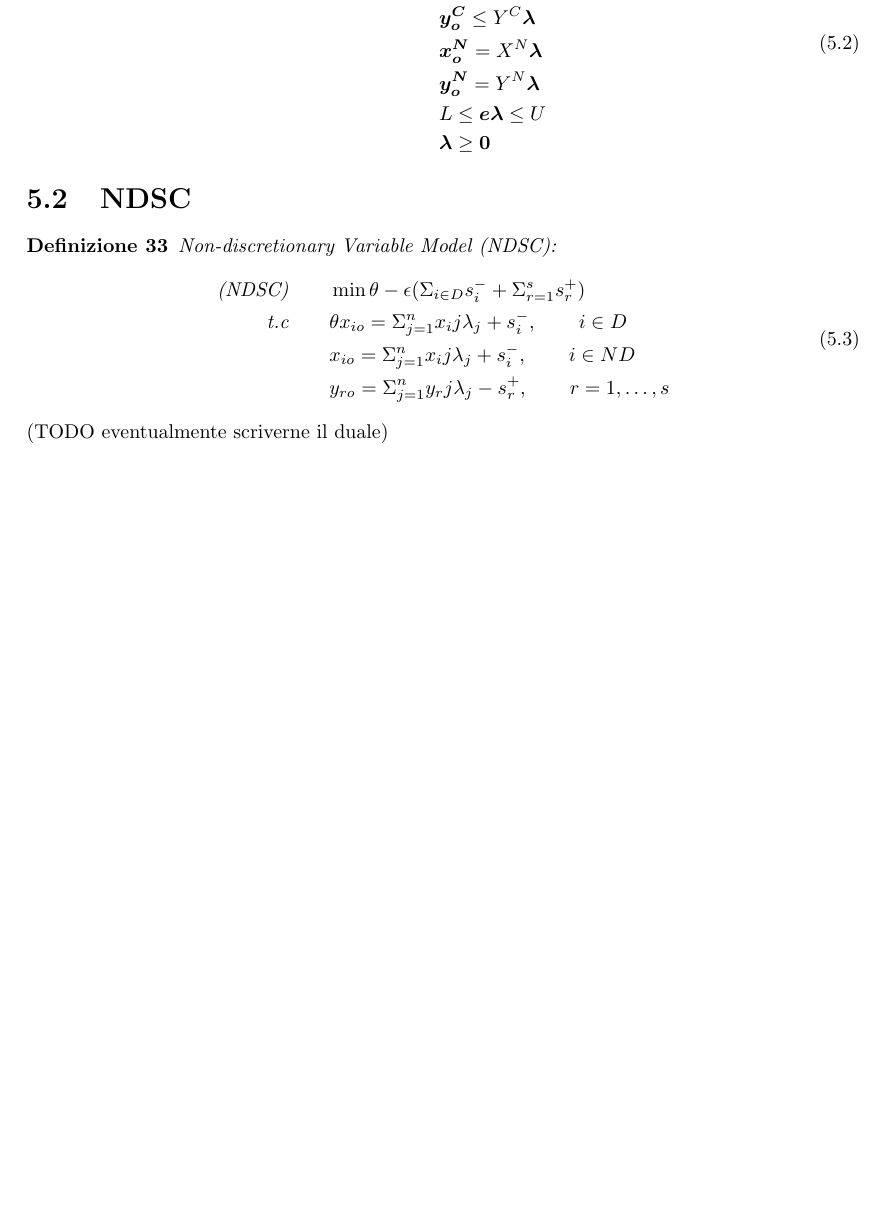
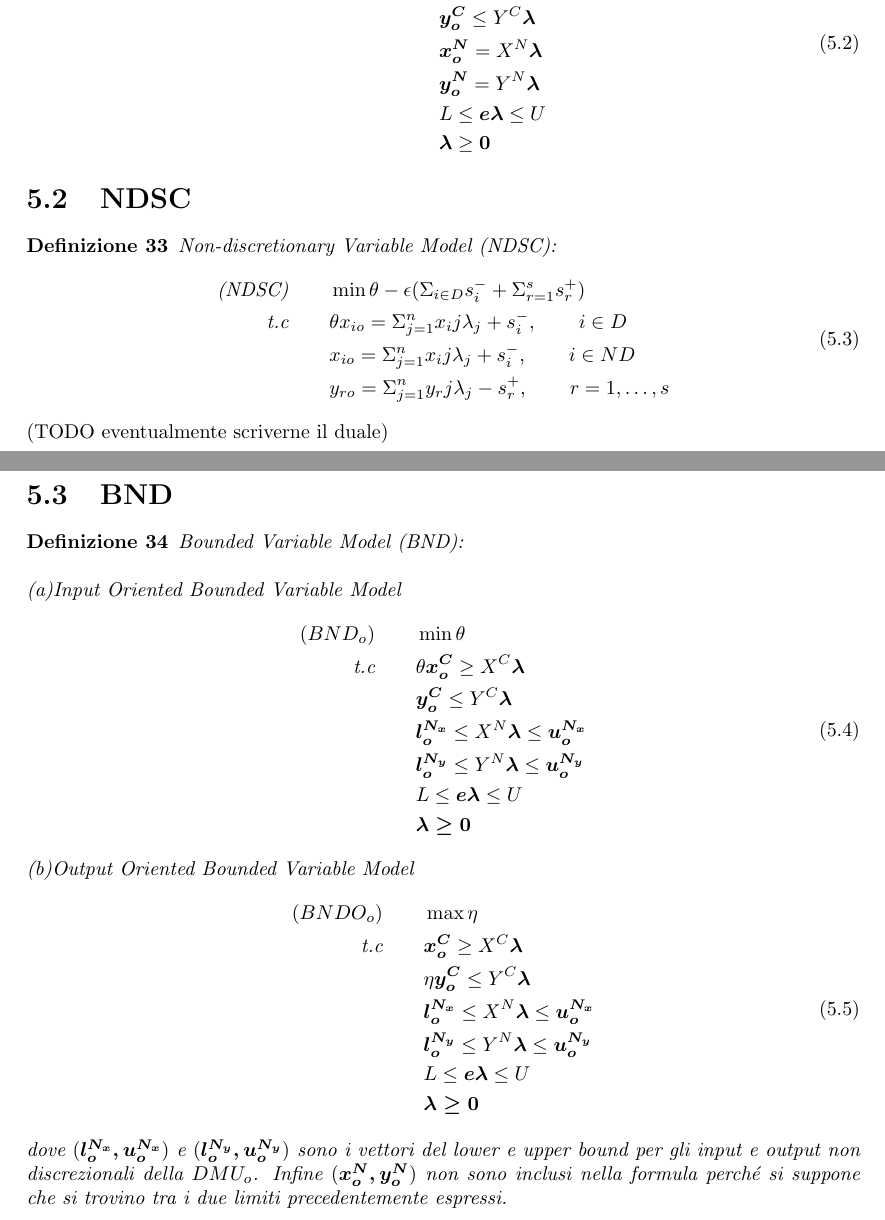
Before and after one commit to SirDaniel88/tesi, a LaTeX document (La Tesi/TesiDaniele.tex, which reads La Tesi/VariabiliNonDiscrezionali.tex): part of page 19 of 19 before the commit and two parts of pages 19 and 20 of 20 after it, the two joined at a grey line, cut so that both start at the same text, the shorter picture padded with empty space. Compiled offline with pdfLaTeX.

Commit message:
TODO pagina 255

```diff
--- a/La Tesi/VariabiliNonDiscrezionali.tex
+++ b/La Tesi/VariabiliNonDiscrezionali.tex
@@ -36,3 +36,31 @@ La piena efficienza (BCC o CCR) \'e raggiunta da una $DMU_o$ se e solo se sono s
 \end{equation}
 \end{definiz}
 (TODO eventualmente scriverne il duale)
+\section{BND}
+\begin{definiz} Bounded Variable Model (BND):\\\\
+(a)Input Oriented Bounded Variable Model
+\begin{equation}
+\begin{split}
+(BND_o) \qquad & \min \theta \\
+\text{t.c} \qquad &  \theta \boldsymbol{x_{o}^C} \geq X^C\boldsymbol{\lambda} \\
+&  \boldsymbol{y_{o}^C} \leq Y^C\boldsymbol{\lambda} \\
+&  \boldsymbol{l_{o}^{N_{x}}} \leq X^N \boldsymbol{\lambda} \leq \boldsymbol{u_{o}^{N_{x}}} \\
+&  \boldsymbol{l_{o}^{N_{y}}} \leq Y^N \boldsymbol{\lambda} \leq \boldsymbol{u_{o}^{N_{y}}} \\
+&  L \leq \boldsymbol{e \lambda} \leq U \\
+&  \boldsymbol{\lambda \geq 0}   \\
+\end{split}
+\end{equation}
+(b)Output Oriented Bounded Variable Model
+\begin{equation}
+\begin{split}
+(BNDO_o) \qquad & \max \eta \\
+\text{t.c} \qquad &  \boldsymbol{x_{o}^C} \geq X^C\boldsymbol{\lambda} \\
+&  \eta \boldsymbol{y_{o}^C} \leq Y^C\boldsymbol{\lambda} \\
+&  \boldsymbol{l_{o}^{N_{x}}} \leq X^N \boldsymbol{\lambda} \leq \boldsymbol{u_{o}^{N_{x}}} \\
+&  \boldsymbol{l_{o}^{N_{y}}} \leq Y^N \boldsymbol{\lambda} \leq \boldsymbol{u_{o}^{N_{y}}} \\
+&  L \leq \boldsymbol{e \lambda} \leq U \\
+&  \boldsymbol{\lambda \geq 0}   \\
+\end{split}
+\end{equation}
+dove $(\boldsymbol{l_{o}^{N_{x}}, u_{o}^{N_{x}}})$ e $(\boldsymbol{l_{o}^{N_{y}}, u_{o}^{N_{y}}})$ sono i vettori del lower e upper bound per gli input e output non discrezionali della $DMU_o$. Infine $(\boldsymbol{x_o^N, y_o^N})$ non sono inclusi nella formula perch\'e si suppone che si trovino tra i due limiti precedentemente espressi.
+\end{definiz}
```
Also changed, not shown: La Tesi/TesiDaniele.pdf, 3 other files.
